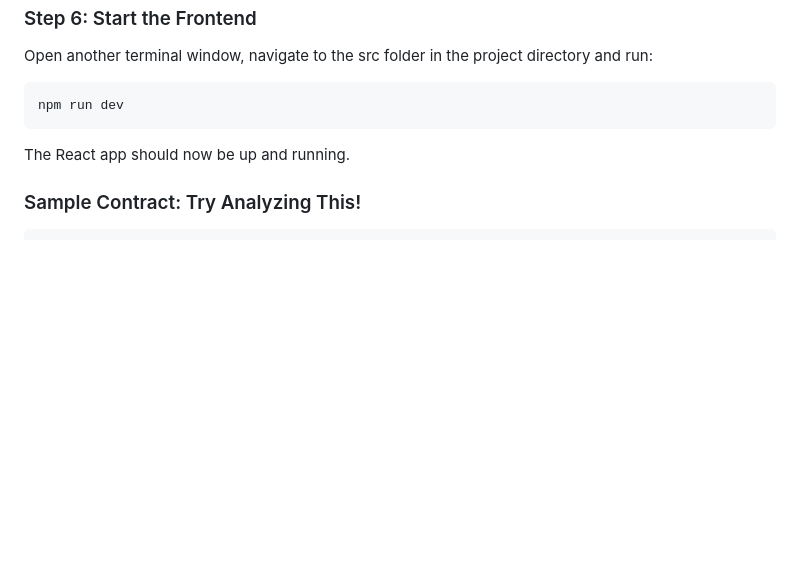
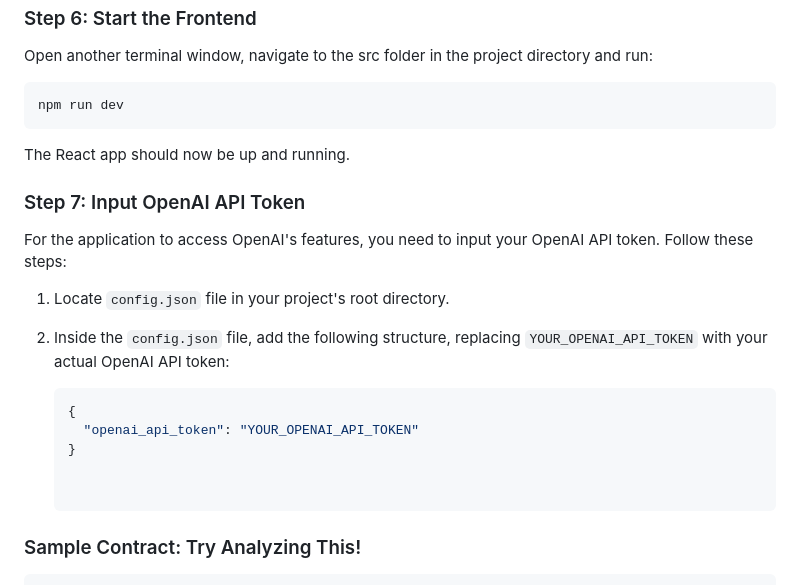
Before and after one commit to kianfattahy/Smart-Contract-Assistant, a Markdown page: README.md, the part around the change. Drawn GitHub-style; blank space fills up the shorter version.

````diff
--- a/README.md
+++ b/README.md
@@ -98,6 +98,19 @@ npm run dev
 ```
 The React app should now be up and running.
 
+### Step 7: Input OpenAI API Token
+
+For the application to access OpenAI's features, you need to input your OpenAI API token. Follow these steps:
+
+1. Locate `config.json` file in your project's root directory.
+2. Inside the `config.json` file, add the following structure, replacing `YOUR_OPENAI_API_TOKEN` with your actual OpenAI API token:
+
+   ```json
+   {
+     "openai_api_token": "YOUR_OPENAI_API_TOKEN"
+   }
+
+
 ### Sample Contract: Try Analyzing This!
 
 
````
